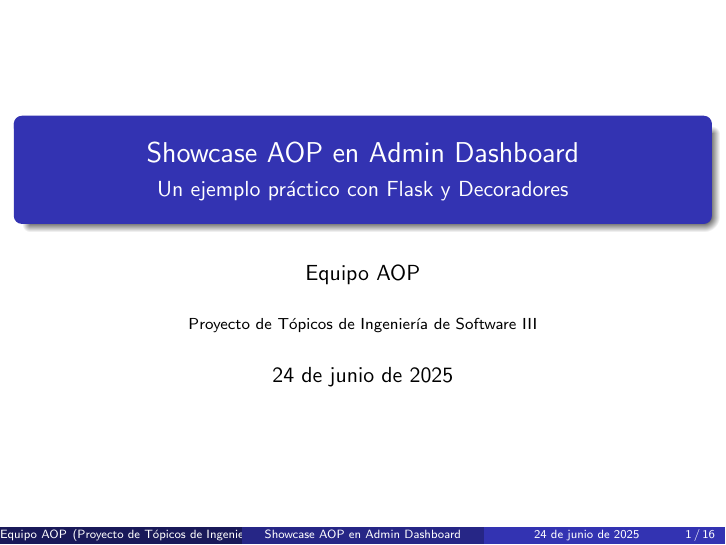
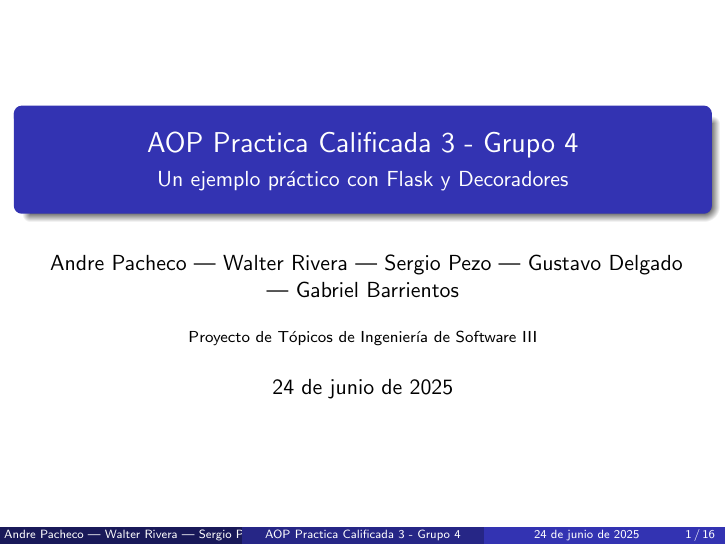
Before and after one commit to A-PachecoT/project-pc3, LaTeX slides (presentacion/showcase_aop.tex): page 1 of 22. Compiled offline with pdfLaTeX.

Commit message:
Remove outdated PDF and update LaTeX title and author details for AOP presentation

```diff
--- a/presentacion/showcase_aop.tex
+++ b/presentacion/showcase_aop.tex
@@ -14,9 +14,10 @@
 \setbeamertemplate{navigation symbols}{} % Ocultar símbolos de navegación
 
 % --- Título y autor ---
-\title{Showcase AOP en Admin Dashboard}
+\title{AOP Practica Calificada 3 - Grupo 4}
 \subtitle{Un ejemplo práctico con Flask y Decoradores}
-\author{Equipo AOP}
+\author{ Andre Pacheco | Walter Rivera | Sergio Pezo | Gustavo Delgado | Gabriel Barrientos }
+
 \date{\today}
 \institute{Proyecto de Tópicos de Ingeniería de Software III}
 
```
Also changed, not shown: presentacion/showcase_aop.pdf (deleted).
